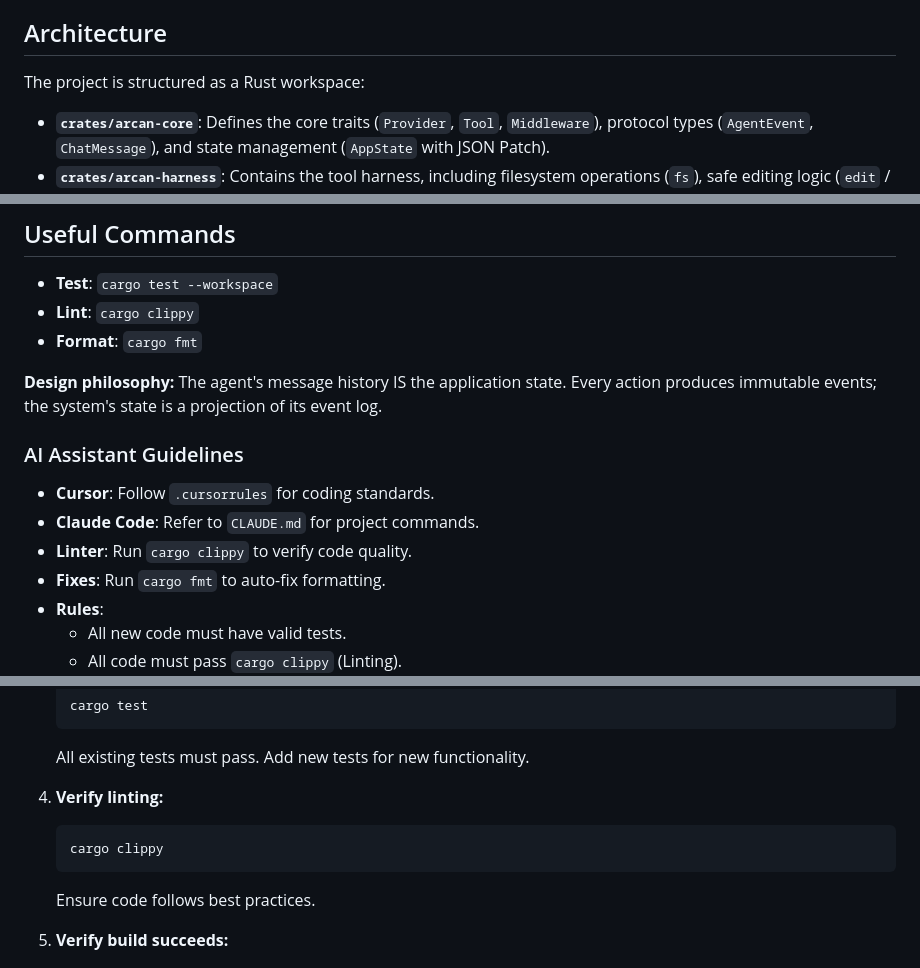
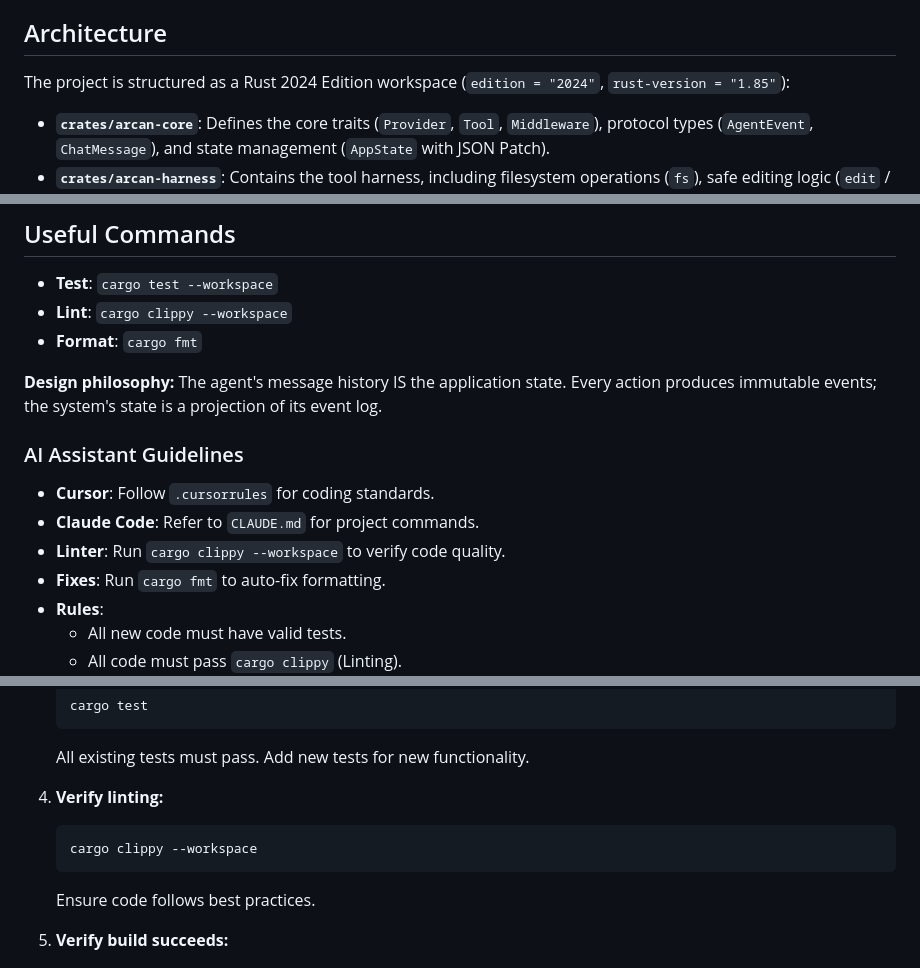
Before and after one commit to broomva/arcan, a Markdown page: AGENTS.md, 3 parts joined by grey strips. Drawn GitHub-style.

Commit message:
docs: Update `AGENTS.md` to reflect Rust 2024 Edition and use `cargo clippy --workspace` for linting commands.

````diff
--- a/AGENTS.md
+++ b/AGENTS.md
@@ -4,7 +4,7 @@ Arcan is a Rust-based agent daemon designed for reliability, streaming, and secu
 
 ## Architecture
 
-The project is structured as a Rust workspace:
+The project is structured as a Rust 2024 Edition workspace (`edition = "2024"`, `rust-version = "1.85"`):
 
 - **`crates/arcan-core`**: Defines the core traits (`Provider`, `Tool`, `Middleware`), protocol types (`AgentEvent`, `ChatMessage`), and state management (`AppState` with JSON Patch).
 - **`crates/arcan-harness`**: Contains the tool harness, including filesystem operations (`fs`), safe editing logic (`edit` / "Hashline"), and sandboxing (`sandbox`).
@@ -68,7 +68,7 @@ For the comprehensive implementation status, scorecard, gap analysis, and roadma
 ## Useful Commands
 
 - **Test**: `cargo test --workspace`
-- **Lint**: `cargo clippy`
+- **Lint**: `cargo clippy --workspace`
 - **Format**: `cargo fmt`
 
 
@@ -79,7 +79,7 @@ For the comprehensive implementation status, scorecard, gap analysis, and roadma
 ### AI Assistant Guidelines
 - **Cursor**: Follow `.cursorrules` for coding standards.
 - **Claude Code**: Refer to `CLAUDE.md` for project commands.
-- **Linter**: Run `cargo clippy` to verify code quality.
+- **Linter**: Run `cargo clippy --workspace` to verify code quality.
 - **Fixes**: Run `cargo fmt` to auto-fix formatting.
 - **Rules**:
   - All new code must have valid tests.
@@ -175,7 +175,7 @@ Additionally run:
 
 4. **Verify linting:**
    ```bash
-   cargo clippy
+   cargo clippy --workspace
    ```
    Ensure code follows best practices.
 
````
